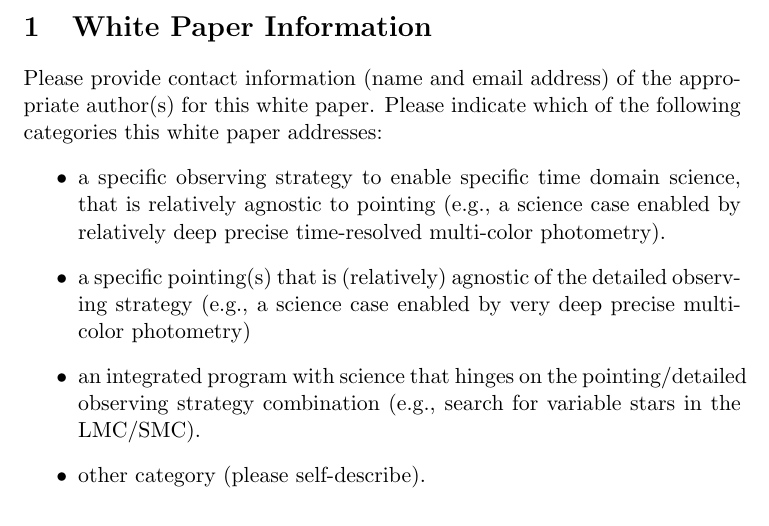
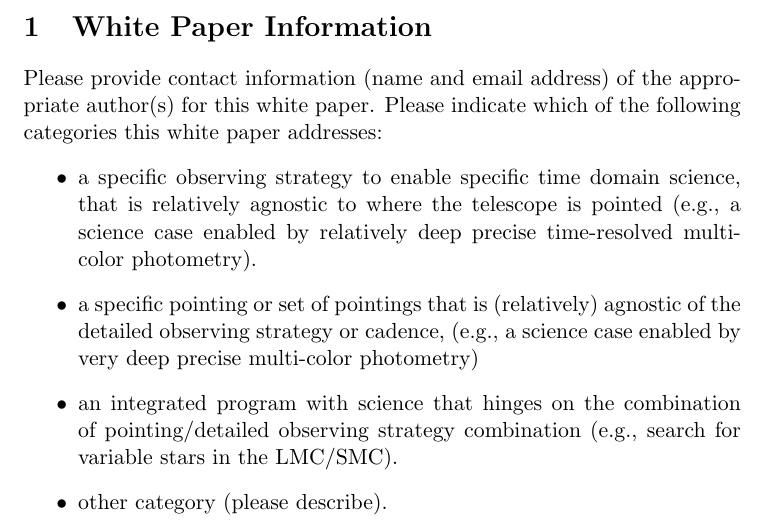
Before and after one commit to lsst-pst/survey_strategy_wp, a LaTeX paper (WP_submission_template.tex): part of page 1 of 5, cut so that both start at the same text. Compiled offline with pdfLaTeX.

Commit message:
updated categories

```diff
--- a/WP_submission_template.tex
+++ b/WP_submission_template.tex
@@ -30,16 +30,17 @@ Please provide contact information (name and email address) of the appropriate a
 Please indicate which of the following categories this white paper addresses:
 \begin{itemize}
 \item a specific observing strategy to enable specific time domain science,
-	that is relatively agnostic to pointing (e.g., a science case enabled
+	that is relatively agnostic to where the telescope is pointed (e.g., a science case enabled
 	by relatively deep precise time-resolved multi-color photometry).
-\item a specific pointing(s) that is (relatively) agnostic of the detailed observing
-	strategy (e.g., a science case enabled by very deep precise multi-color
+\item a specific pointing or set of pointings that is (relatively) agnostic of the detailed observing
+	strategy or cadence, (e.g., a science case enabled by very deep precise multi-color
 	photometry)
-\item an integrated program with science that hinges on the pointing/detailed
+\item an integrated program with science that hinges on the combination of pointing/detailed
 	observing strategy combination (e.g., search for variable stars in the
 	LMC/SMC).
-\item other category (please self-describe).
+\item other category (please describe).
 \end{itemize}
+
 
 \clearpage
 
```
